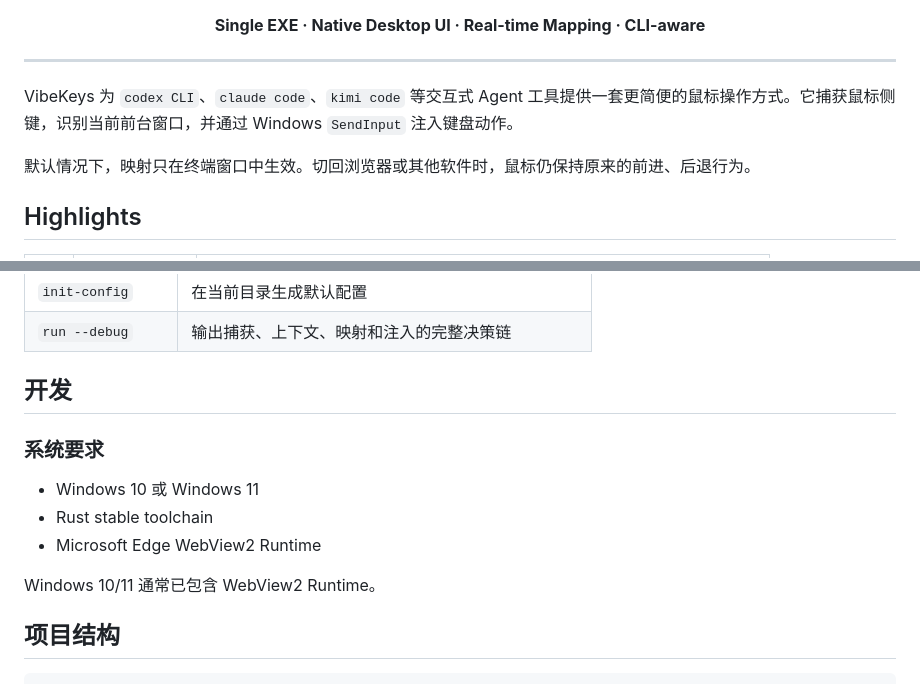
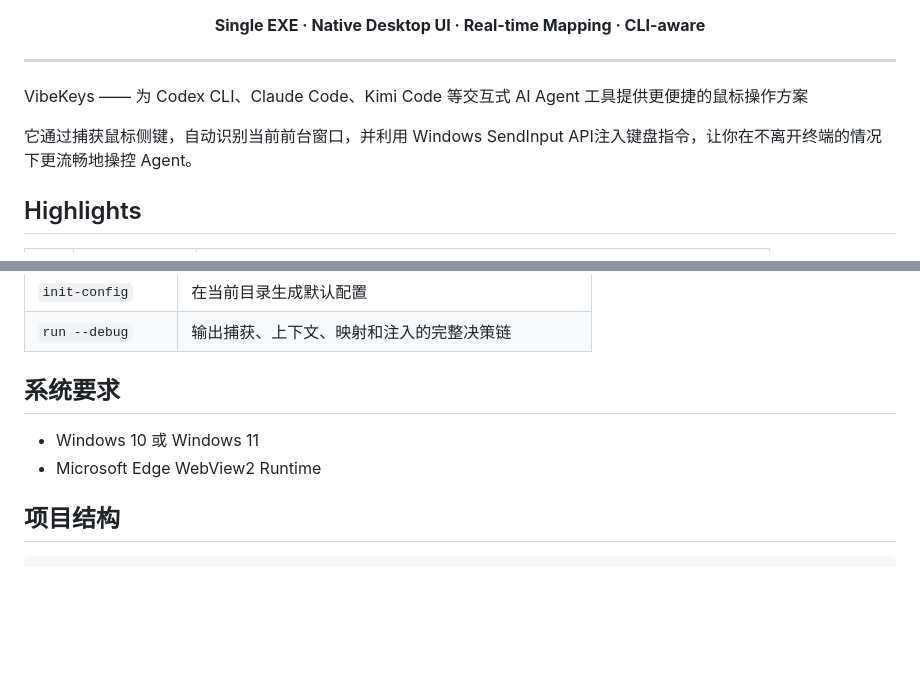
Before and after one commit to Adobiz/VibeKeys, a Markdown page: README.zh-CN.md, 2 parts joined by grey strips. Drawn GitHub-style; folded sections open; blank space fills up the shorter version.

Commit message:
Update README
Update README

```diff
--- a/README.zh-CN.md
+++ b/README.zh-CN.md
@@ -17,9 +17,9 @@
 
 ---
 
-VibeKeys 为 `codex CLI`、`claude code`、`kimi code` 等交互式 Agent 工具提供一套更简便的鼠标操作方式。它捕获鼠标侧键，识别当前前台窗口，并通过 Windows `SendInput` 注入键盘动作。
+VibeKeys —— 为 Codex CLI、Claude Code、Kimi Code 等交互式 AI Agent 工具提供更便捷的鼠标操作方案
 
-默认情况下，映射只在终端窗口中生效。切回浏览器或其他软件时，鼠标仍保持原来的前进、后退行为。
+它通过捕获鼠标侧键，自动识别当前前台窗口，并利用 Windows SendInput API注入键盘指令，让你在不离开终端的情况下更流畅地操控 Agent。
 
 ## Highlights
 
@@ -181,15 +181,10 @@ cargo run -- run --debug
 
 </details>
 
-## 开发
-
-### 系统要求
+## 系统要求
 
 - Windows 10 或 Windows 11
-- Rust stable toolchain
 - Microsoft Edge WebView2 Runtime
-
-Windows 10/11 通常已包含 WebView2 Runtime。
 
 ## 项目结构
 
```
